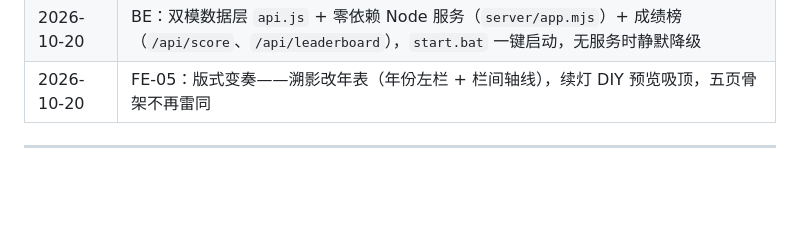
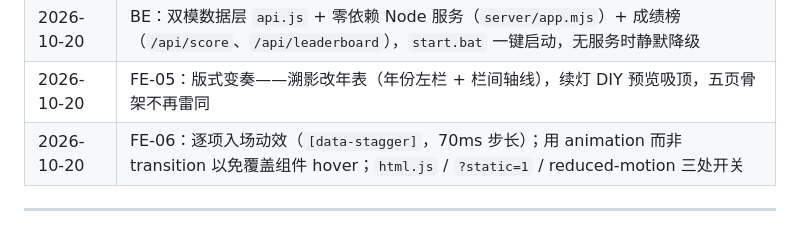
Before and after one commit to yanxu5656/zerocup_2026, a Markdown page: README.md, the part around the change. GitHub-like rendering; blank space fills up the shorter version.

Commit message:
docs: 更新日志补 FE-06

```diff
--- a/README.md
+++ b/README.md
@@ -221,6 +221,7 @@ node tools/anonymize.mjs web dist/匿名版
 | 2026-10-20 | M2+：关节松手惯性（速度衰减 + 近目标吸附）；剧场改为剧目级锁（第一出试看）；首页入口角标显示评级 |
 | 2026-10-20 | BE：双模数据层 `api.js` + 零依赖 Node 服务（`server/app.mjs`）+ 成绩榜（`/api/score`、`/api/leaderboard`），`start.bat` 一键启动，无服务时静默降级 |
 | 2026-10-20 | FE-05：版式变奏——溯影改年表（年份左栏 + 栏间轴线），续灯 DIY 预览吸顶，五页骨架不再雷同 |
+| 2026-10-20 | FE-06：逐项入场动效（`[data-stagger]`，70ms 步长）；用 animation 而非 transition 以免覆盖组件 hover；`html.js` / `?static=1` / reduced-motion 三处开关 |
 
 ---
 
```
